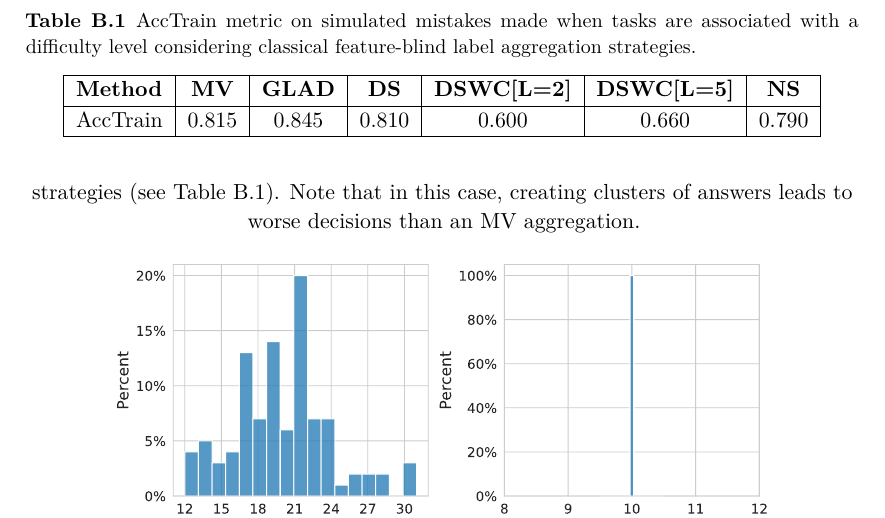
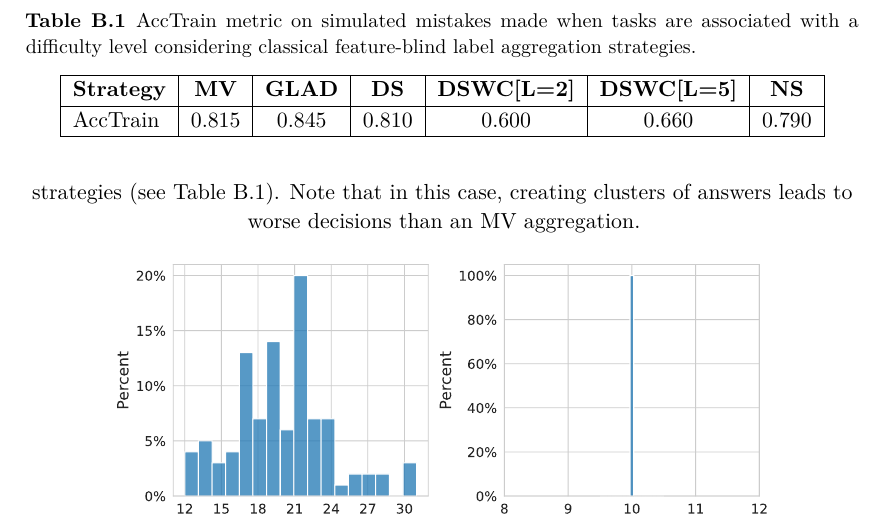
Before and after one commit to tanglef/thesis_tanguy, a LaTeX thesis (main_content.tex, which reads chapters/appendix.tex): part of page 26 of 40, cut so that both start at the same text. Compiled offline with pdfLaTeX.

Commit message:
-> app B

```diff
--- a/chapters/appendix.tex
+++ b/chapters/appendix.tex
@@ -179,7 +179,7 @@ $ peerannot simulate --n-worker=100 --n-task=200 \
     \label{tab:accuracy_train_diff}
     \begin{tabular}{|l|c|c|c|c|c|c|}
     \hline
-    \textbf{Method} & \textbf{MV} & \textbf{GLAD} & \textbf{DS} & \textbf{DSWC[L=2]} & \textbf{DSWC[L=5]} & \textbf{NS} \\
+    \textbf{Strategy} & \textbf{MV} & \textbf{GLAD} & \textbf{DS} & \textbf{DSWC[L=2]} & \textbf{DSWC[L=5]} & \textbf{NS} \\
     \hline
     AccTrain & 0.815 &	0.845 &	0.810 &	0.600 &	0.660 &	0.790 \\
     \hline
```
